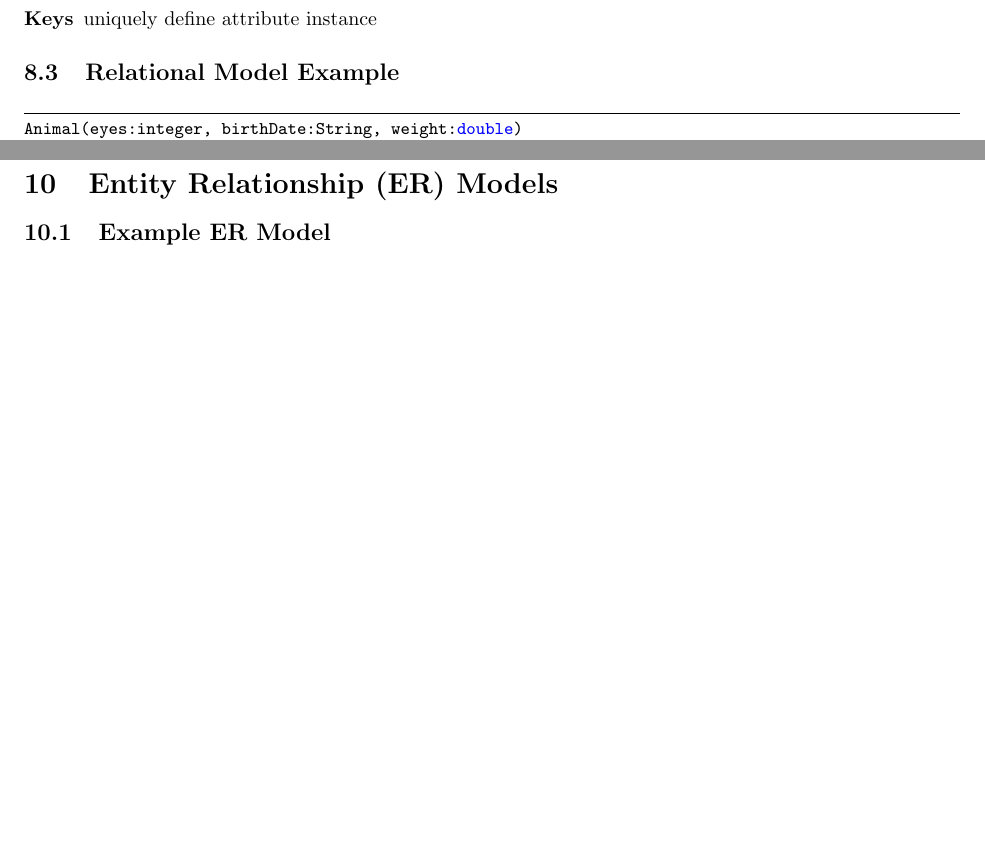
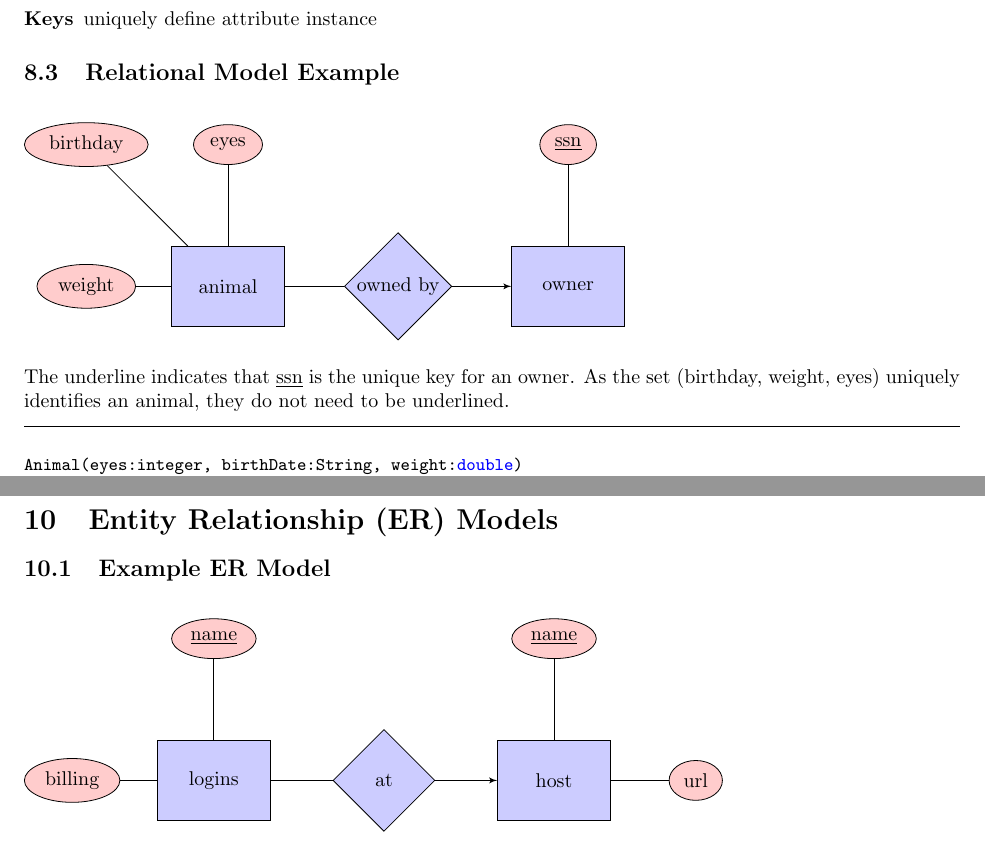
Before and after one commit to rcorre/cis4301-notes, a LaTeX document (intro.tex): two parts of pages 6 and 8 of 8 before the commit and two parts of pages 6 and 8 of 9 after it, joined at a grey line, cut so that both start at the same text, the shorter picture padded with empty space. Compiled offline with pdfLaTeX.

Commit message:
add some block diagrams

```diff
--- a/intro.tex
+++ b/intro.tex
@@ -7,6 +7,7 @@
 \usepackage{listings}
 \usepackage{color}
 \usepackage{tikz}
+\usetikzlibrary{shapes,arrows}
 \DeclareGraphicsExtensions{.pdf,.png,.jpg}
 \graphicspath{ {img/} }
 
@@ -254,7 +266,33 @@ Separate data from operations.
 \end{description}
 
 \subsection{Relational Model Example}
+
+\begin{figure}[h!]
+\begin{tikzpicture}[node distance = 2cm, auto]
+  \node [block] (ani) {animal};
+  \node [cloud, left of=ani] (weight) {weight};
+  \node [cloud, above of=ani] (eyes) {eyes};
+  \node [cloud, left of=eyes] (birthday) {birthday};
+  \node [decision, right of=ani] (owned) {owned by};
+  \node [block, right of=owned, node distance=3cm] (owner) {owner};
+  \node [cloud, above of=owner] (ssn) {\underline{ssn}};
+
+  \path [line] (weight) -- (ani);
+  \path [line] (birthday) -- (ani);
+  \path [line] (eyes) -- (ani);
+
+  \path [line] (ani) -- (owned);
+  \path [arrow] (owned) -- (owner);
+
+  \path [line] (ssn) -- (owner);
+\end{tikzpicture}
+\end{figure}
+The underline indicates that \underline{ssn} is the unique key for an owner. As
+the set (birthday, weight, eyes) uniquely identifies an animal, they do not need
+to be underlined.
+
 \begin{lstlisting}
+
 Animal(eyes:integer, birthDate:String, weight:double)
 (0001, 2, "November 2", 12.0) //cannot have 2 of these, must be unique
 (0002, 3, "November 2", 12.0)
@@ -356,6 +391,28 @@ WHERE name = 'kizzy'
 
 \section{Entity Relationship (ER) Models}
 \subsection{Example ER Model}
+
+\begin{figure}[h!]
+\begin{tikzpicture}[node distance = 2cm, auto]
+  \node [block] (logins) {logins};
+  \node [cloud, left of=ani] (billing) {billing};
+  \node [cloud, above of=ani] (name) {\underline{name}};
+  \node [decision, right of=ani] (at) {at};
+  \node [block, right of=owned, node distance=3cm] (host) {host};
+  \node [cloud, above of=host] (hostname) {\underline{name}};
+  \node [cloud, right of=host] (url) {url};
+
+  \path [line] (billing) -- (logins);
+  \path [line] (name) -- (logins);
+
+  \path [line] (logins) -- (at);
+  \path [arrow] (at) -- (host);
+
+  \path [line] (hostname) -- (host);
+  \path [line] (url) -- (host);
+\end{tikzpicture}
+\end{figure}
+
 Host is a \textbf{strong entity} (can exist on its own)\\
 Login is a \textbf{weak entity} (cannot exist without Host)\\
 \begin{description}
```
Also changed, not shown: intro.pdf, intro.tex (16 more changed lines).
